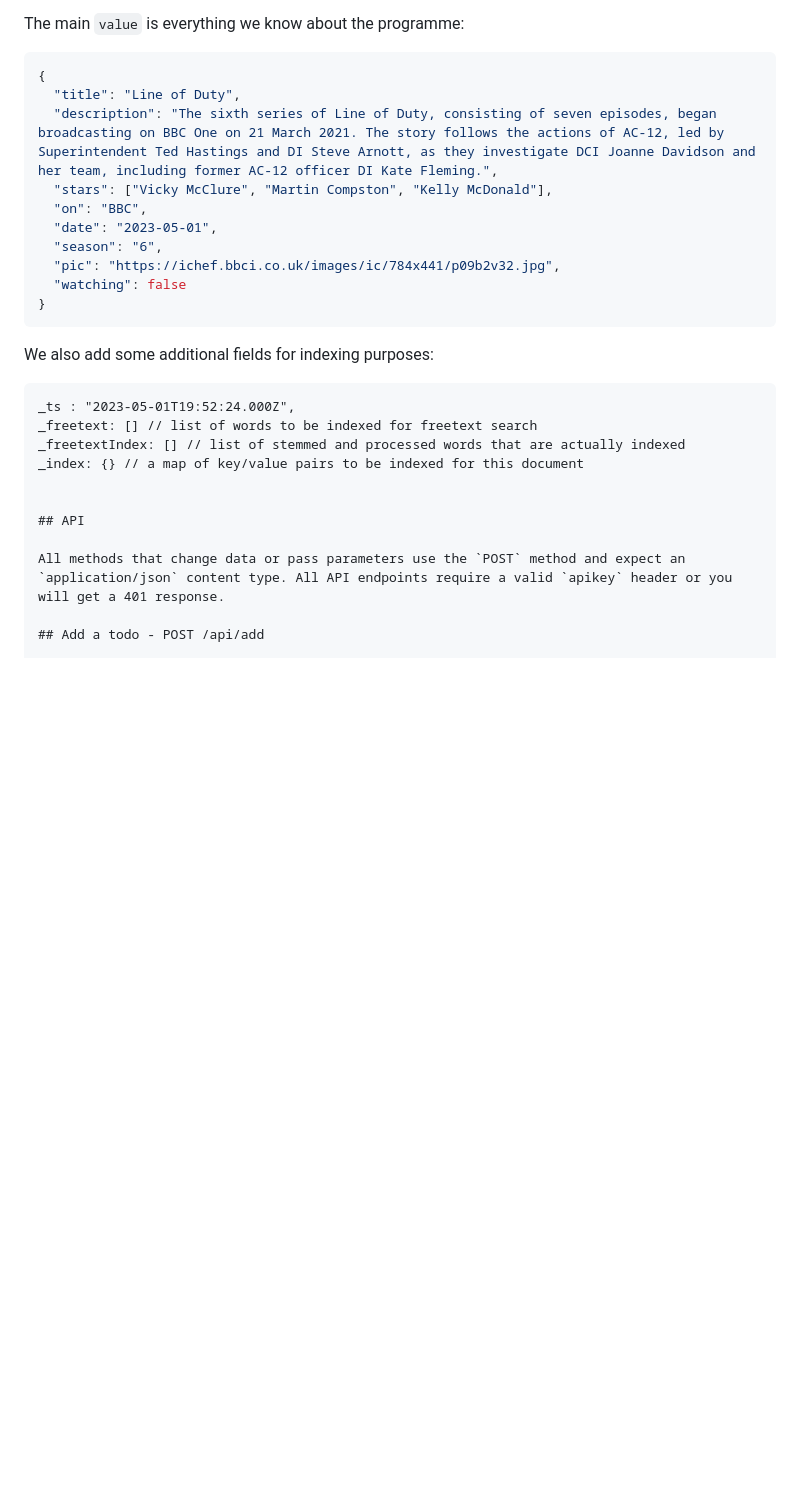
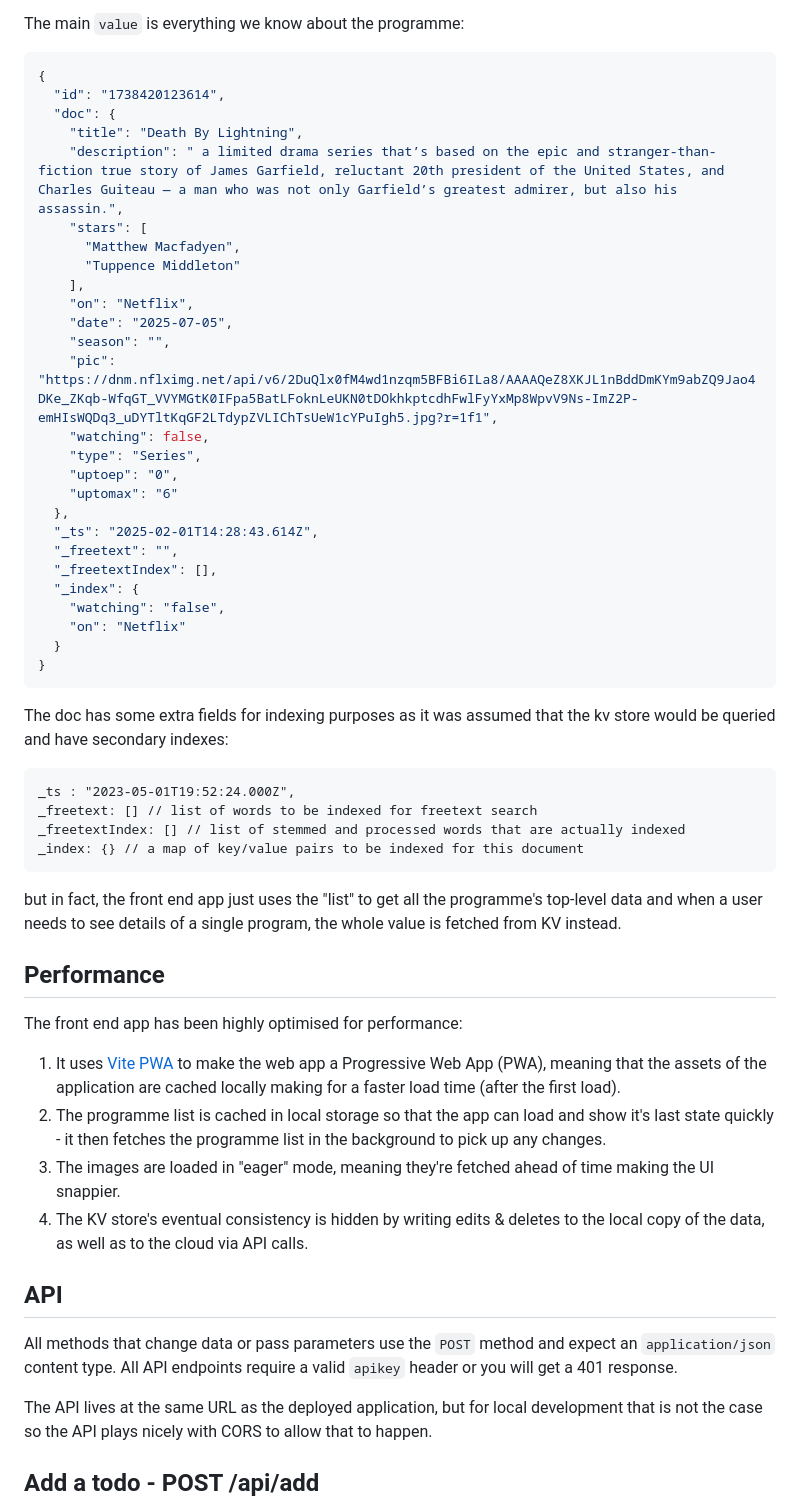
Before and after one commit to glynnbird/tv, a Markdown page: README.md, the part around one of its changes. Rendered like a GitHub page; blank space fills up the shorter version.

````diff
--- a/README.md
+++ b/README.md
@@ -28,29 +44,58 @@ The main `value` is everything we know about the programme:
 
 ```js
 {
-  "title": "Line of Duty",
-  "description": "The sixth series of Line of Duty, consisting of seven episodes, began broadcasting on BBC One on 21 March 2021. The story follows the actions of AC-12, led by Superintendent Ted Hastings and DI Steve Arnott, as they investigate DCI Joanne Davidson and her team, including former AC-12 officer DI Kate Fleming.",
-  "stars": ["Vicky McClure", "Martin Compston", "Kelly McDonald"],
-  "on": "BBC",
-  "date": "2023-05-01",
-  "season": "6",
-  "pic": "https://ichef.bbci.co.uk/images/ic/784x441/p09b2v32.jpg",
-  "watching": false
+  "id": "1738420123614",
+  "doc": {
+    "title": "Death By Lightning",
+    "description": " a limited drama series that’s based on the epic and stranger-than-fiction true story of James Garfield, reluctant 20th president of the United States, and Charles Guiteau — a man who was not only Garfield’s greatest admirer, but also his assassin.",
+    "stars": [
+      "Matthew Macfadyen",
+      "Tuppence Middleton"
+    ],
+    "on": "Netflix",
+    "date": "2025-07-05",
+    "season": "",
+    "pic": "https://dnm.nflximg.net/api/v6/2DuQlx0fM4wd1nzqm5BFBi6ILa8/AAAAQeZ8XKJL1nBddDmKYm9abZQ9Jao4DKe_ZKqb-WfqGT_VVYMGtK0IFpa5BatLFoknLeUKN0tDOkhkptcdhFwlFyYxMp8WpvV9Ns-ImZ2P-emHIsWQDq3_uDYTltKqGF2LTdypZVLIChTsUeW1cYPuIgh5.jpg?r=1f1",
+    "watching": false,
+    "type": "Series",
+    "uptoep": "0",
+    "uptomax": "6"
+  },
+  "_ts": "2025-02-01T14:28:43.614Z",
+  "_freetext": "",
+  "_freetextIndex": [],
+  "_index": {
+    "watching": "false",
+    "on": "Netflix"
+  }
 }
 ```
 
-We also add some additional fields for indexing purposes:
+The doc has some extra fields for indexing purposes as it was assumed that the kv store would be queried and have secondary indexes:
 
 ```
 _ts : "2023-05-01T19:52:24.000Z",
 _freetext: [] // list of words to be indexed for freetext search
 _freetextIndex: [] // list of stemmed and processed words that are actually indexed
 _index: {} // a map of key/value pairs to be indexed for this document
+```
 
+but in fact, the front end app just uses the "list" to get all the programme's top-level data and when a user needs to see details of a single program, the whole value is fetched from KV instead.
+
+## Performance
+
+The front end app has been highly optimised for performance:
+
+1. It uses [Vite PWA](https://vite-pwa-org.netlify.app/) to make the web app a Progressive Web App (PWA), meaning that the assets of the application are cached locally making for a faster load time (after the first load).
+2. The programme list is cached in local storage so that the app can load and show it's last state quickly - it then fetches the programme list in the background to pick up any changes.
+3. The images are loaded in "eager" mode, meaning they're fetched ahead of time making the UI snappier.
+4. The KV store's eventual consistency is hidden by writing edits & deletes to the local copy of the data, as well as to the cloud via API calls.
 
 ## API
 
 All methods that change data or pass parameters use the `POST` method and expect an `application/json` content type. All API endpoints require a valid `apikey` header or you will get a 401 response.
+
+The API lives at the same URL as the deployed application, but for local development that is not the case so the API plays nicely with CORS to allow that to happen.
 
 ## Add a todo - POST /api/add
 
````
Also changed, not shown: other parts of README.md (+17 -1 lines), screenshots/add.png (added), screenshots/edit.png (added), screenshots/prog.png (added), screenshots/tab2.png (added), 2 other files.
